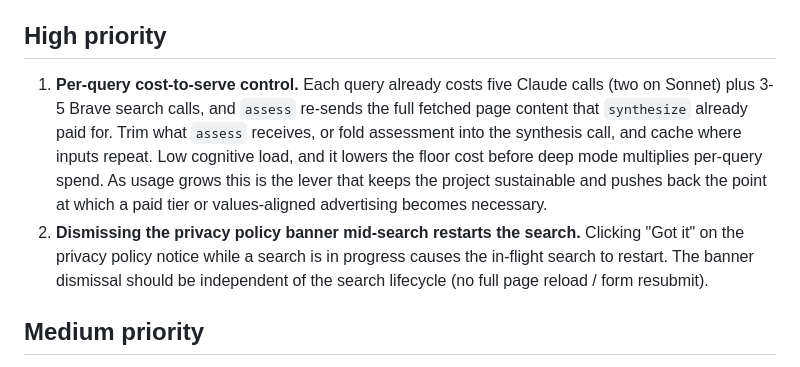
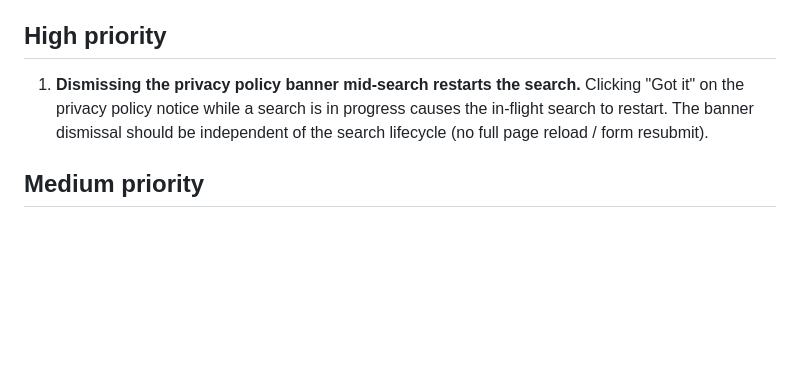
Before and after one commit to douglasryanadams/odin, a Markdown page: TODO.md, the part around the change. Rendered like a GitHub page; blank space fills up the shorter version.

Commit message:
Drop completed cost-to-serve TODO item
Assessment is folded into synthesis and cache normalization shipped in
PRs #67 and #68; the item is done.

Co-Authored-By: Claude Sonnet 4.6 <noreply@anthropic.com>

```diff
--- a/TODO.md
+++ b/TODO.md
@@ -6,8 +6,7 @@ The current product direction is an opt-in deep research mode, layered on top of
 
 ## High priority
 
-1. **Per-query cost-to-serve control.** Each query already costs five Claude calls (two on Sonnet) plus 3-5 Brave search calls, and `assess` re-sends the full fetched page content that `synthesize` already paid for. Trim what `assess` receives, or fold assessment into the synthesis call, and cache where inputs repeat. Low cognitive load, and it lowers the floor cost before deep mode multiplies per-query spend. As usage grows this is the lever that keeps the project sustainable and pushes back the point at which a paid tier or values-aligned advertising becomes necessary.
-2. **Dismissing the privacy policy banner mid-search restarts the search.** Clicking "Got it" on the privacy policy notice while a search is in progress causes the in-flight search to restart. The banner dismissal should be independent of the search lifecycle (no full page reload / form resubmit).
+1. **Dismissing the privacy policy banner mid-search restarts the search.** Clicking "Got it" on the privacy policy notice while a search is in progress causes the in-flight search to restart. The banner dismissal should be independent of the search lifecycle (no full page reload / form resubmit).
 
 ## Medium priority
 
```
